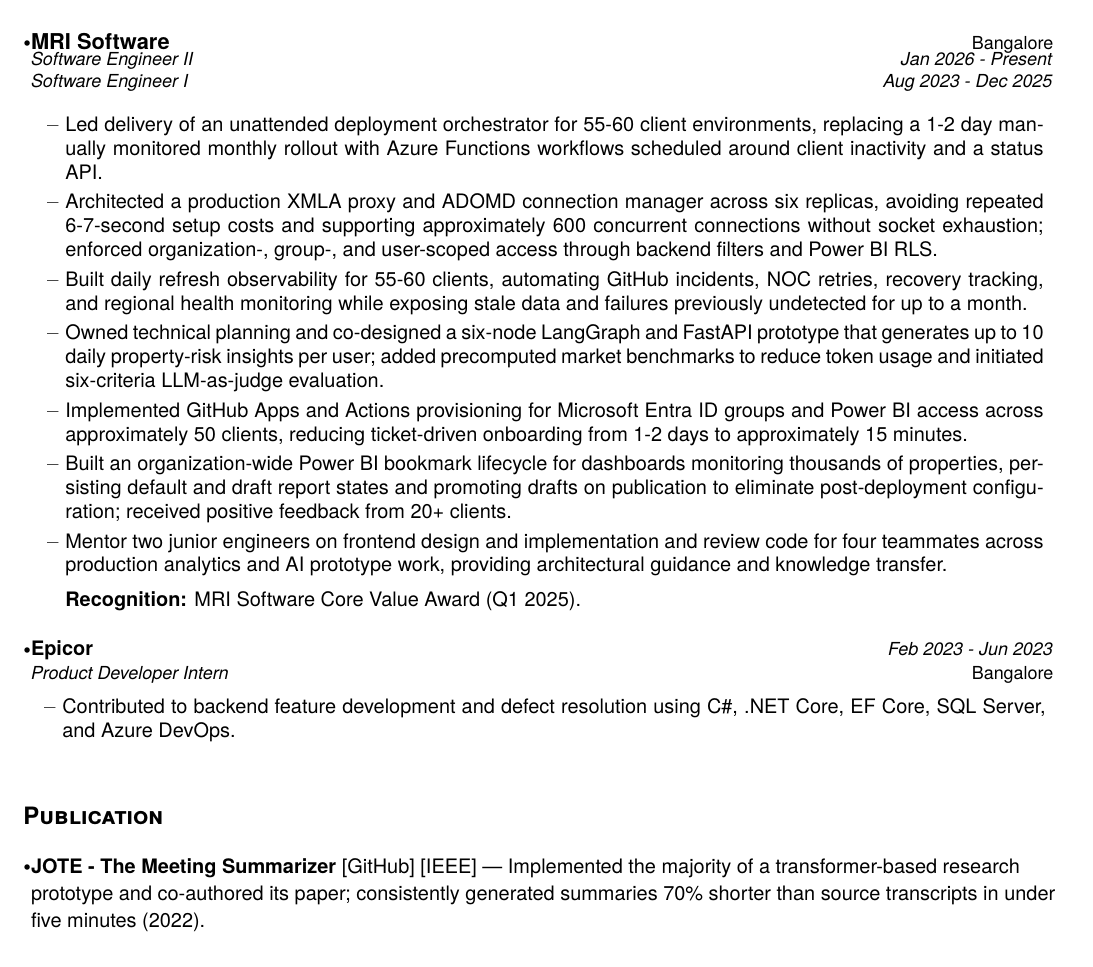
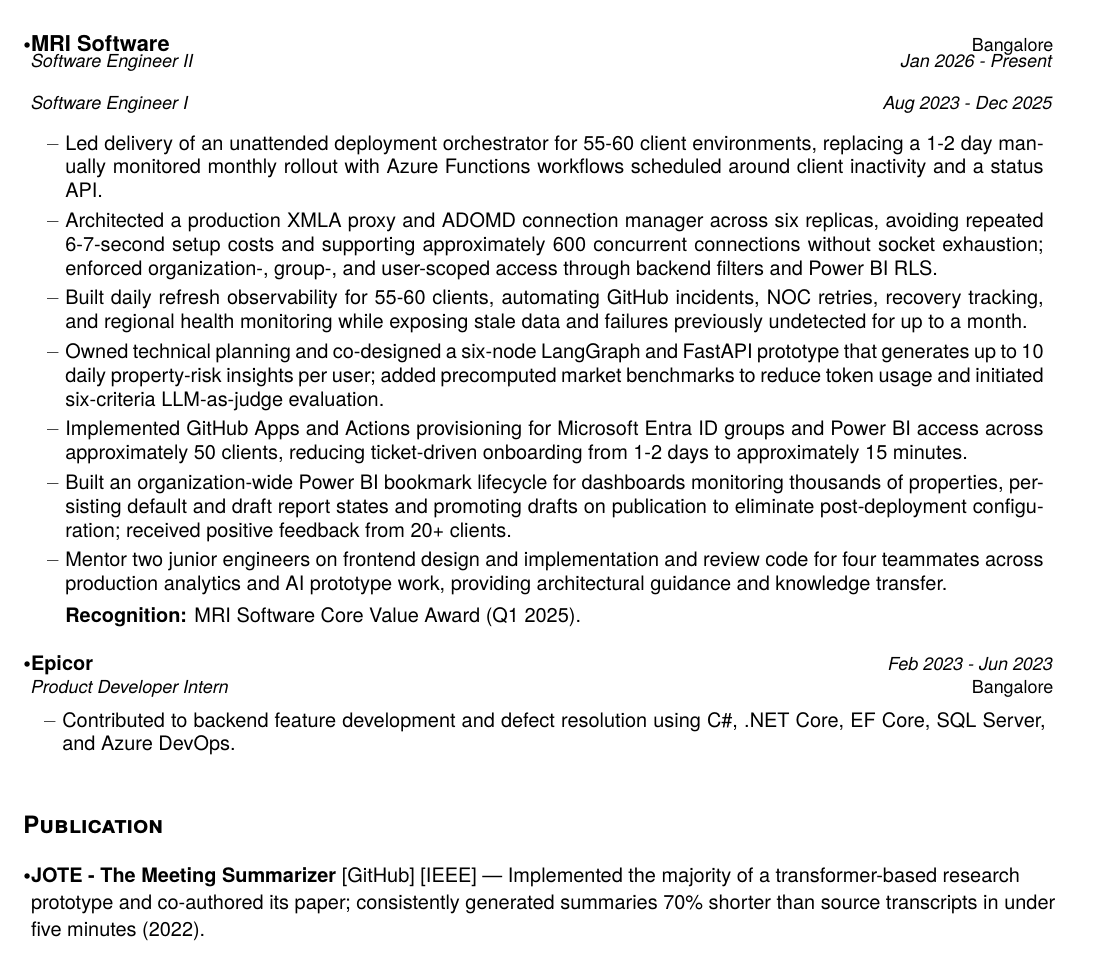
Before and after one commit to Sumedhbhat/portfolio, a LaTeX CV (source/resume.tex, which reads source/sections/experience/mri-software.tex): part of the page, cut so that both start at the same text. Compiled offline with pdfLaTeX.

Commit message:
fix: add legible spacing between MRI roles

```diff
--- a/source/sections/experience/mri-software.tex
+++ b/source/sections/experience/mri-software.tex
@@ -1,7 +1,7 @@
 \resumeCompanyHeading{MRI Software}{Bangalore}
 \resumePositionHeading
 {Software Engineer II}{Jan 2026 - Present}
-\vspace{1.5mm}
+\vspace{5mm}
 \resumePositionHeading
 {Software Engineer I}{Aug 2023 - Dec 2025}
 \vspace{1.5mm}
```
